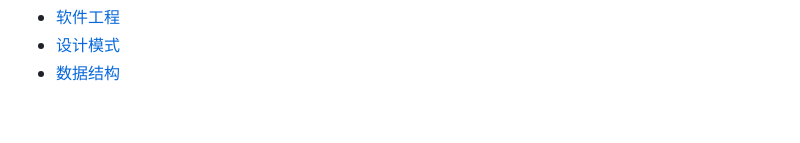
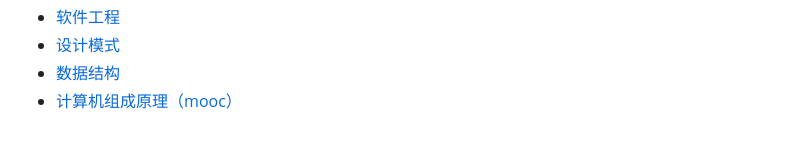
Before and after one commit to EImago-L/study-note, a Markdown page: readme.md, the part around the change. Rendered like a GitHub page.

Commit message:
:construction: update readme.md and add computer performance test

```diff
--- a/readme.md
+++ b/readme.md
@@ -15,3 +15,4 @@
 - [软件工程](./软件工程.md)
 - [设计模式](./设计模式.md)
 - [数据结构](./数据结构.md)
+- [计算机组成原理（mooc）](./计算机组成原理.md)
```
Also changed, not shown: 计算机组成原理.md (+76 -6 lines), 计算机组成原理.assets/image-20220815205947449.png (added).
